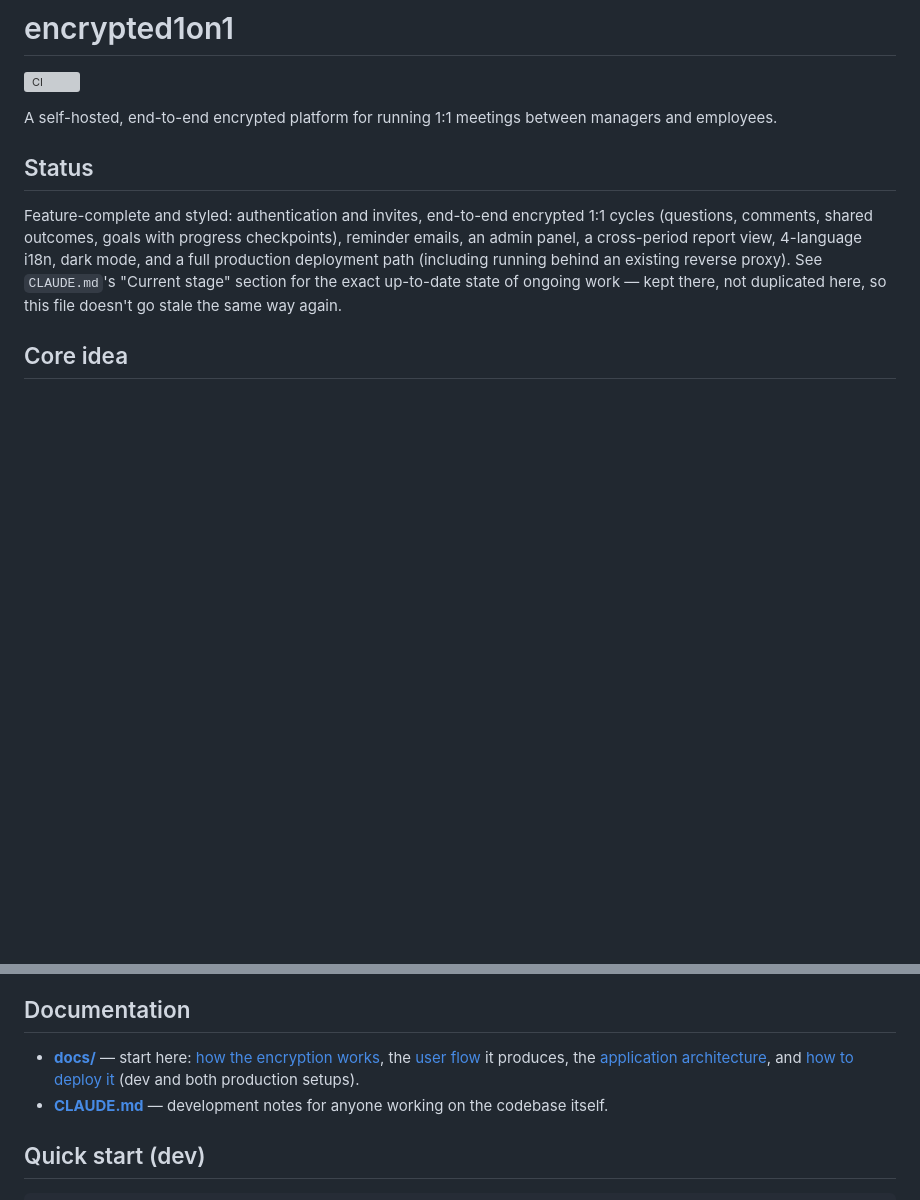
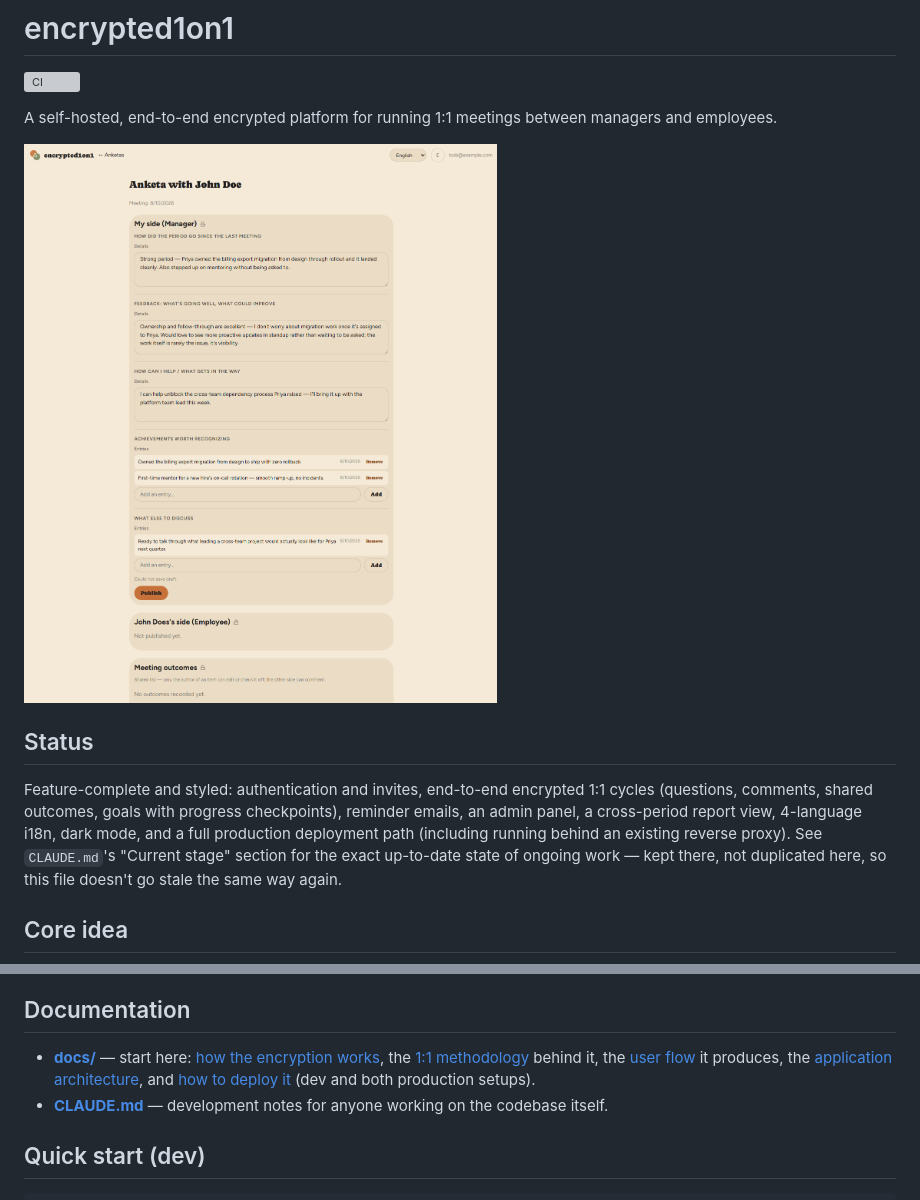
Before and after one commit to aleksejs1/encrypted1on1, a Markdown page: README.md, 2 parts joined by grey strips. Drawn GitHub-style; pictures changed too: docs/screenshots/anketa.png (added); blank space fills up the shorter version; grey boxes are pictures that could not be loaded.

Commit message:
Add a real screenshot to the README
docs/screenshots/anketa.png -- a manager's published side on a real
anketa, embedded near the top of README.md. Also fixes the
Documentation section, which was missing a link to docs/methodology.md.

Co-Authored-By: Claude Sonnet 5 <noreply@anthropic.com>
Claude-Session: https://claude.ai/code/session_018r1XX4V6SLVyXw9JpzBAKf

```diff
--- a/README.md
+++ b/README.md
@@ -3,6 +3,8 @@
 [![CI](https://github.com/aleksejs1/encrypted1on1/actions/workflows/ci.yml/badge.svg)](https://github.com/aleksejs1/encrypted1on1/actions/workflows/ci.yml)
 
 A self-hosted, end-to-end encrypted platform for running 1:1 meetings between managers and employees.
+
+<img src="docs/screenshots/anketa.png" alt="An anketa page, showing a manager's published side with feedback and achievements filled in" width="600">
 
 ## Status
 
@@ -16,7 +18,7 @@ Feature-complete and styled: authentication and invites, end-to-end encrypted 1:
 
 ## Documentation
 
-- **[docs/](docs/)** — start here: [how the encryption works](docs/encryption.md), the [user flow](docs/user-flow.md) it produces, the [application architecture](docs/architecture.md), and [how to deploy it](docs/deployment.md) (dev and both production setups).
+- **[docs/](docs/)** — start here: [how the encryption works](docs/encryption.md), the [1:1 methodology](docs/methodology.md) behind it, the [user flow](docs/user-flow.md) it produces, the [application architecture](docs/architecture.md), and [how to deploy it](docs/deployment.md) (dev and both production setups).
 - **[CLAUDE.md](CLAUDE.md)** — development notes for anyone working on the codebase itself.
 
 ## Quick start (dev)
```
